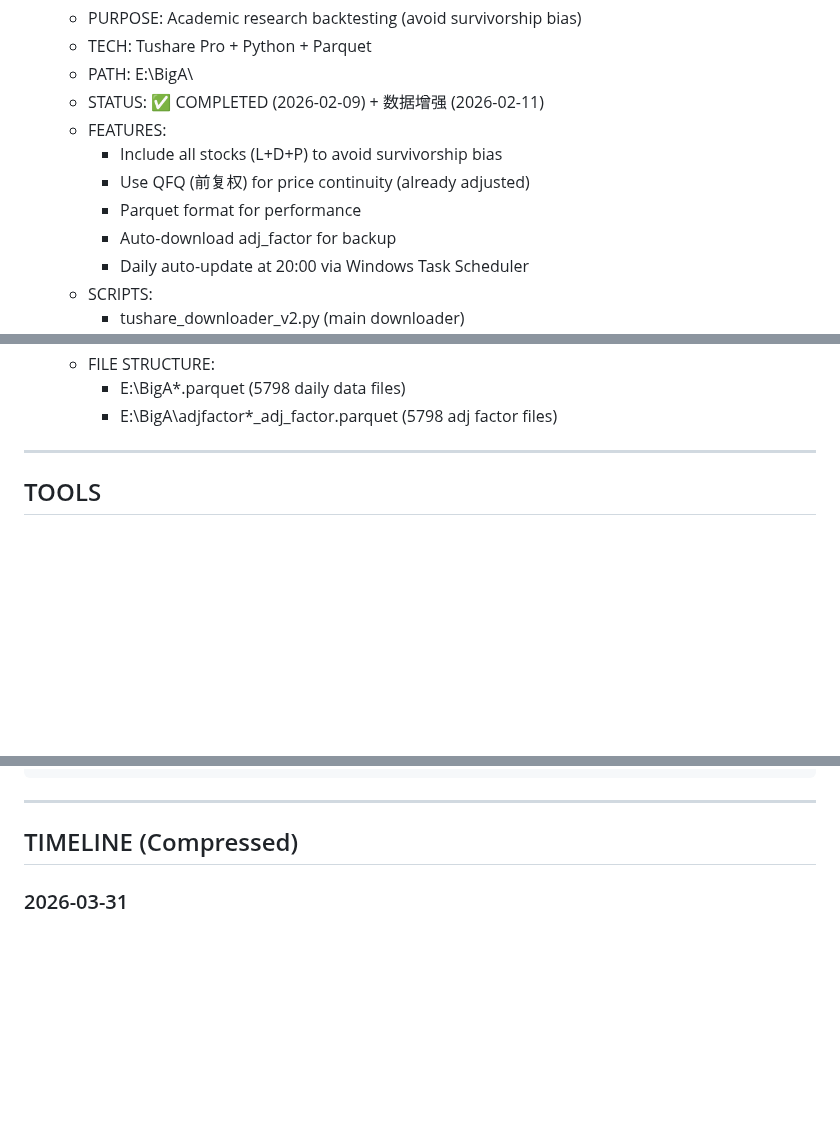
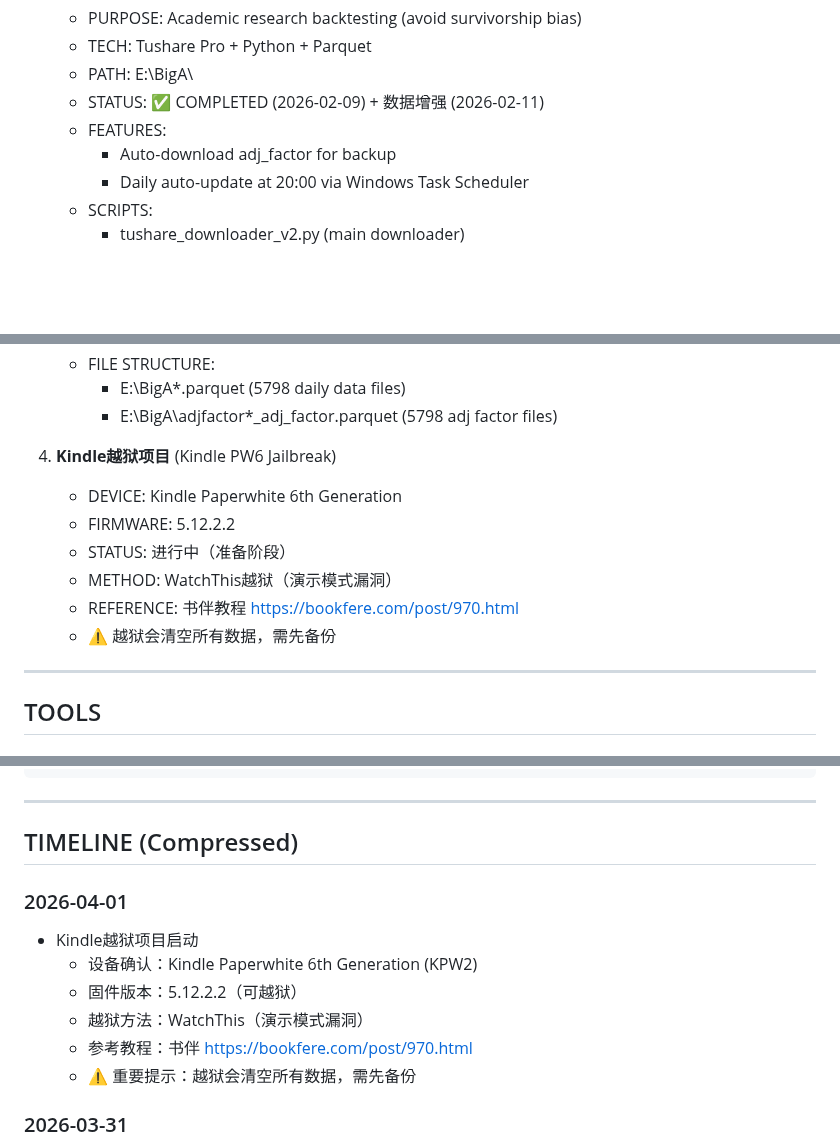
Before and after one commit to lartemac/VPT--, a Markdown page: memory.md, 3 parts joined by grey strips. GitHub-like rendering; blank space fills up the shorter version.

Commit message:
📝 docs: 更新memory - Kindle越狱项目启动 (2026-04-01)
- 新增Kindle PW6越狱项目记录
- 设备: Kindle Paperwhite 6th Generation
- 固件: 5.12.2.2（可越狱）
- 方法: WatchThis演示模式漏洞

🤖 Generated with [Claude Code](https://claude.com/claude-code)

Co-Authored-By: Claude Opus 4.5 <noreply@anthropic.com>

```diff
--- a/memory.md
+++ b/memory.md
@@ -51,9 +51,6 @@
    - PATH: E:\BigA\
    - STATUS: ✅ COMPLETED (2026-02-09) + 数据增强 (2026-02-11)
    - FEATURES:
-     * Include all stocks (L+D+P) to avoid survivorship bias
-     * Use QFQ (前复权) for price continuity (already adjusted)
-     * Parquet format for performance
      * Auto-download adj_factor for backup
      * Daily auto-update at 20:00 via Windows Task Scheduler
    - SCRIPTS:
@@ -81,6 +78,14 @@
    - FILE STRUCTURE:
      * E:\BigA\*.parquet (5798 daily data files)
      * E:\BigA\adjfactor\*_adj_factor.parquet (5798 adj factor files)
+
+4. **Kindle越狱项目** (Kindle PW6 Jailbreak)
+   - DEVICE: Kindle Paperwhite 6th Generation
+   - FIRMWARE: 5.12.2.2
+   - STATUS: 进行中（准备阶段）
+   - METHOD: WatchThis越狱（演示模式漏洞）
+   - REFERENCE: 书伴教程 https://bookfere.com/post/970.html
+   - ⚠️ 越狱会清空所有数据，需先备份
 
 ---
 
@@ -228,6 +233,14 @@ Task: Convert CSV to Excel
 ---
 
 ## TIMELINE (Compressed)
+
+### 2026-04-01
++ Kindle越狱项目启动
+  * 设备确认：Kindle Paperwhite 6th Generation (KPW2)
+  * 固件版本：5.12.2.2（可越狱）
+  * 越狱方法：WatchThis（演示模式漏洞）
+  * 参考教程：书伴 https://bookfere.com/post/970.html
+  * ⚠️ 重要提示：越狱会清空所有数据，需先备份
 
 ### 2026-03-31
 + AI开发工具升级
```
Also changed, not shown: other parts of memory.md (+1 -1 lines).
